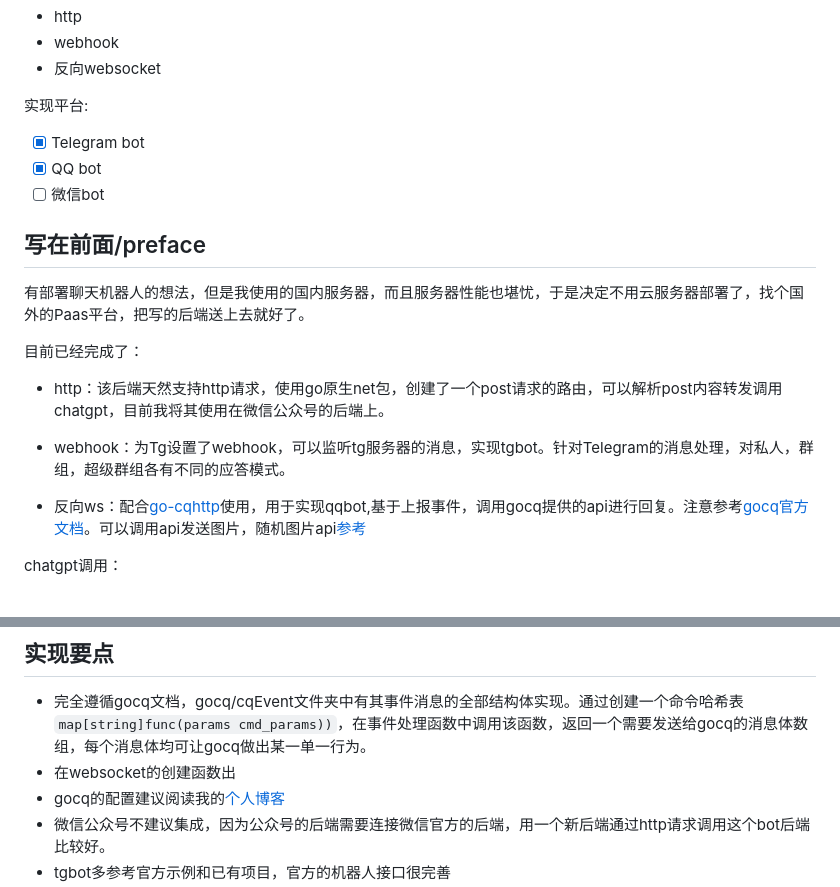
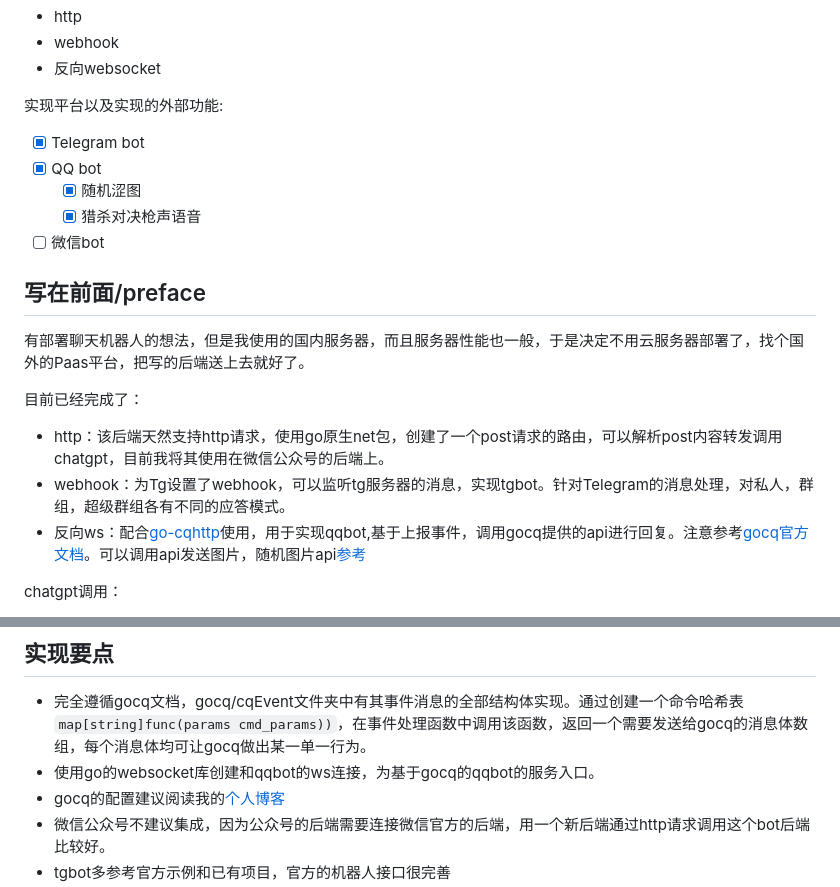
Before and after one commit to viogami/Gobot-vio, a Markdown page: README.md, 2 parts joined by grey strips. Drawn GitHub-style.

```diff
--- a/README.md
+++ b/README.md
@@ -14,22 +15,22 @@
 - webhook
 - 反向websocket
 
-实现平台:
+实现平台以及实现的外部功能:
 
 - [X] Telegram bot
 - [X] QQ bot
+  - [x] 随机涩图
+  - [x] 猎杀对决枪声语音
 - [ ] 微信bot
 
 ## 写在前面/preface
 
-有部署聊天机器人的想法，但是我使用的国内服务器，而且服务器性能也堪忧，于是决定不用云服务器部署了，找个国外的Paas平台，把写的后端送上去就好了。
+有部署聊天机器人的想法，但是我使用的国内服务器，而且服务器性能也一般，于是决定不用云服务器部署了，找个国外的Paas平台，把写的后端送上去就好了。
 
 目前已经完成了：
 
 - http：该后端天然支持http请求，使用go原生net包，创建了一个post请求的路由，可以解析post内容转发调用chatgpt，目前我将其使用在微信公众号的后端上。
-
 - webhook：为Tg设置了webhook，可以监听tg服务器的消息，实现tgbot。针对Telegram的消息处理，对私人，群组，超级群组各有不同的应答模式。
-
 - 反向ws：配合[go-cqhttp](https://github.com/Mrs4s/go-cqhttp)使用，用于实现qqbot,基于上报事件，调用gocq提供的api进行回复。注意参考[gocq官方文档](https://docs.go-cqhttp.org/reference/#websocket)。可以调用api发送图片，随机图片api[参考](https://api.lolicon.app/setu/v2)
 
 chatgpt调用：
@@ -62,7 +63,7 @@ chatgpt调用：
 ## 实现要点
 
 - 完全遵循gocq文档，gocq/cqEvent文件夹中有其事件消息的全部结构体实现。通过创建一个命令哈希表 `map[string]func(params cmd_params))`，在事件处理函数中调用该函数，返回一个需要发送给gocq的消息体数组，每个消息体均可让gocq做出某一单一行为。
-- 在websocket的创建函数出
-- gocq的配置建议阅读我的[个人博客](http://viogami.me/index.php/archives/144/)
+- 使用go的websocket库创建和qqbot的ws连接，为基于gocq的qqbot的服务入口。
+- gocq的配置建议阅读我的[个人博客](http://viogami.me/index.php/blog/144/)
 - 微信公众号不建议集成，因为公众号的后端需要连接微信官方的后端，用一个新后端通过http请求调用这个bot后端比较好。
 - tgbot多参考官方示例和已有项目，官方的机器人接口很完善
```
Also changed, not shown: other parts of README.md (+10 -8 lines).
